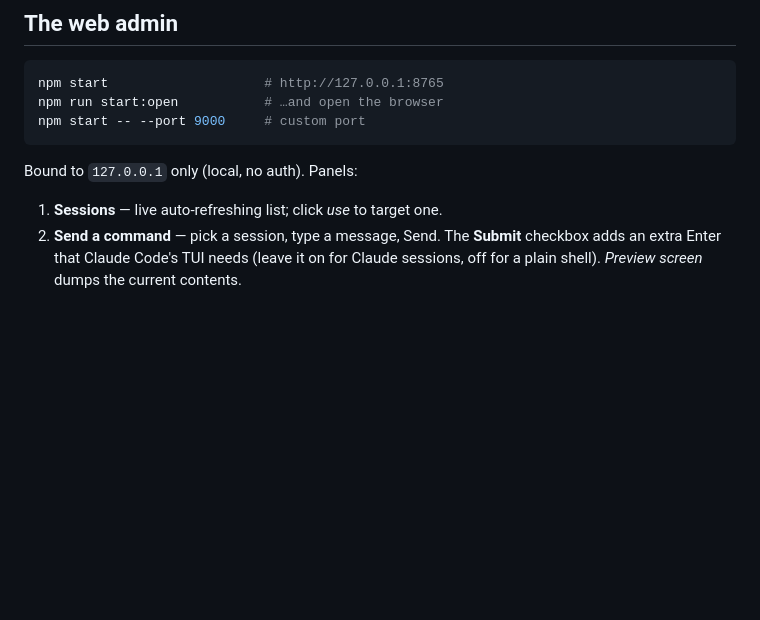
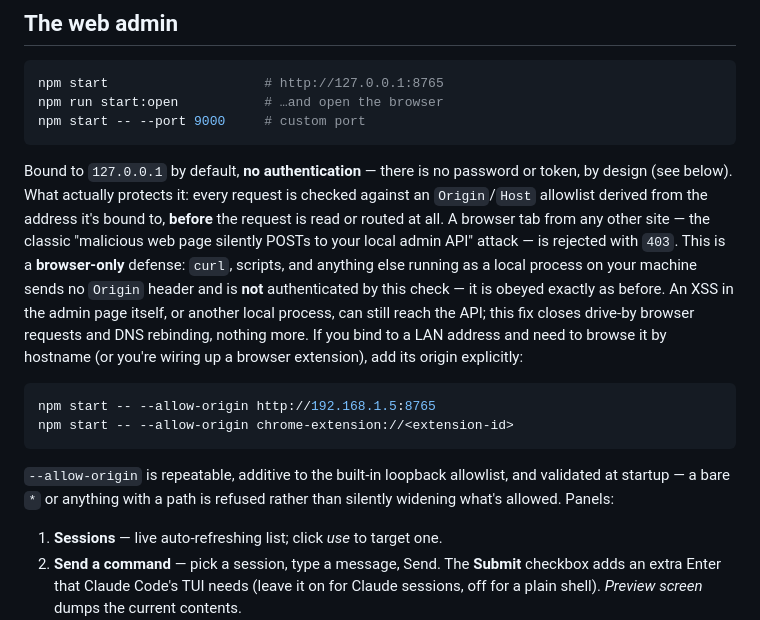
Before and after one commit to KuronokiCorp/usageMonitoring, a Markdown page: README.md, the part around the change. Rendered like a GitHub page; blank space fills up the shorter version.

````diff
--- a/README.md
+++ b/README.md
@@ -250,7 +250,26 @@ npm run start:open           # …and open the browser
 npm start -- --port 9000     # custom port
 ```
 
-Bound to `127.0.0.1` only (local, no auth). Panels:
+Bound to `127.0.0.1` by default, **no authentication** — there is no password or token,
+by design (see below). What actually protects it: every request is checked against an
+`Origin`/`Host` allowlist derived from the address it's bound to, **before** the request
+is read or routed at all. A browser tab from any other site — the classic "malicious web
+page silently POSTs to your local admin API" attack — is rejected with `403`. This is a
+**browser-only** defense: `curl`, scripts, and anything else running as a local process on
+your machine sends no `Origin` header and is **not** authenticated by this check — it is
+obeyed exactly as before. An XSS in the admin page itself, or another local process, can
+still reach the API; this fix closes drive-by browser requests and DNS rebinding, nothing
+more. If you bind to a LAN address and need to browse it by hostname (or you're wiring up
+a browser extension), add its origin explicitly:
+
+```bash
+npm start -- --allow-origin http://192.168.1.5:8765
+npm start -- --allow-origin chrome-extension://<extension-id>
+```
+
+`--allow-origin` is repeatable, additive to the built-in loopback allowlist, and validated
+at startup — a bare `*` or anything with a path is refused rather than silently widening
+what's allowed. Panels:
 
 1. **Sessions** — live auto-refreshing list; click *use* to target one.
 2. **Send a command** — pick a session, type a message, Send. The **Submit**
````
Also changed, not shown: CHANGELOG.md (+29 -0 lines).
